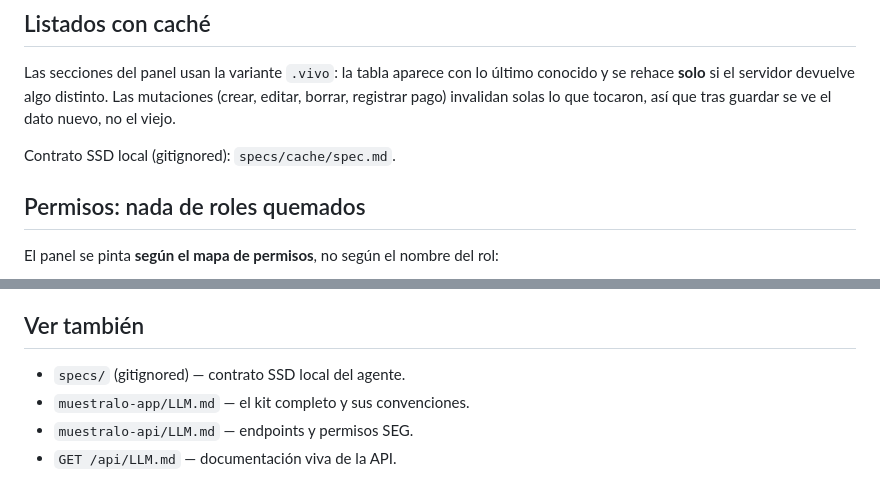
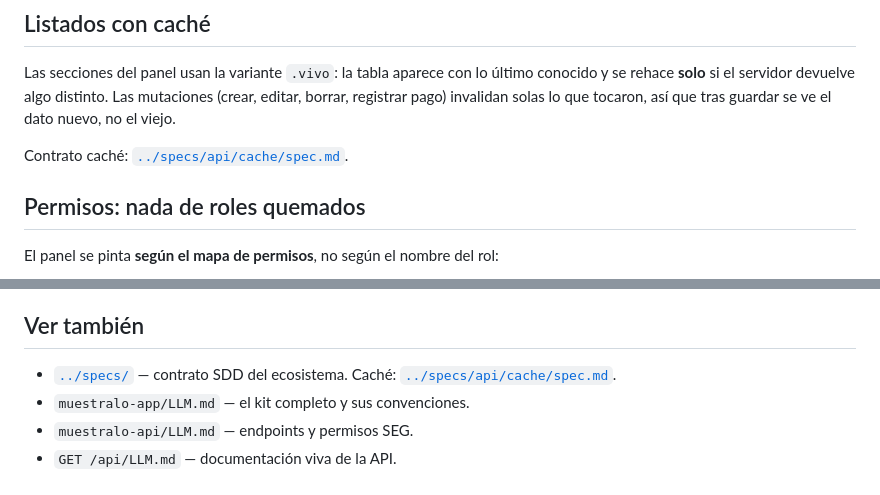
Before and after one commit to Jeff-Aporta/muestralo-admin, a Markdown page: LLM.md, 2 parts joined by grey strips. GitHub-like rendering.

Commit message:
docs: Actualización de memoria operativa del panel de administración
Se actualizó el diario operativo con lecciones y contexto reciente del panel de administración de la vitrina. Facilita retomar trabajo sin repetir descubrimientos ya documentados en sesiones anteriores.

```diff
--- a/LLM.md
+++ b/LLM.md
@@ -28,7 +28,7 @@ Las secciones del panel usan la variante `.vivo`: la tabla aparece con lo
 Las mutaciones (crear, editar, borrar, registrar pago) invalidan solas lo que
 tocaron, así que tras guardar se ve el dato nuevo, no el viejo.
 
-Contrato SSD local (gitignored): `specs/cache/spec.md`.
+Contrato caché: [`../specs/api/cache/spec.md`](../specs/api/cache/spec.md).
 
 ## Permisos: nada de roles quemados
 
@@ -112,7 +112,7 @@ módulo ESM**: `node --check` sobre un `.js` parsea como CommonJS y da falsos OK
 
 ## Ver también
 
-- `specs/` (gitignored) — contrato SSD local del agente.
+- [`../specs/`](../specs/README.md) — contrato SDD del ecosistema. Caché: [`../specs/api/cache/spec.md`](../specs/api/cache/spec.md).
 - `muestralo-app/LLM.md` — el kit completo y sus convenciones.
 - `muestralo-api/LLM.md` — endpoints y permisos SEG.
 - `GET /api/LLM.md` — documentación viva de la API.
```
